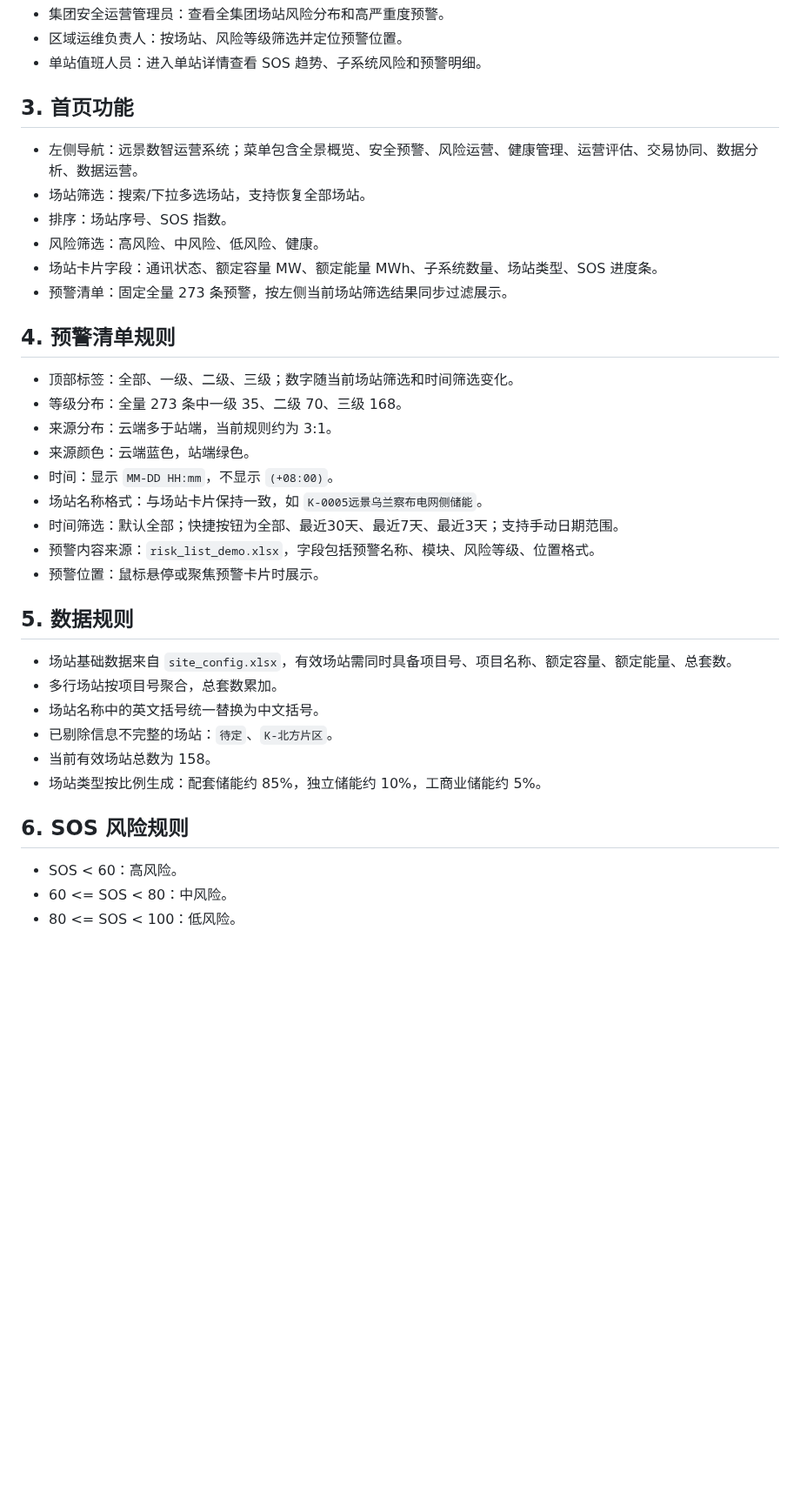
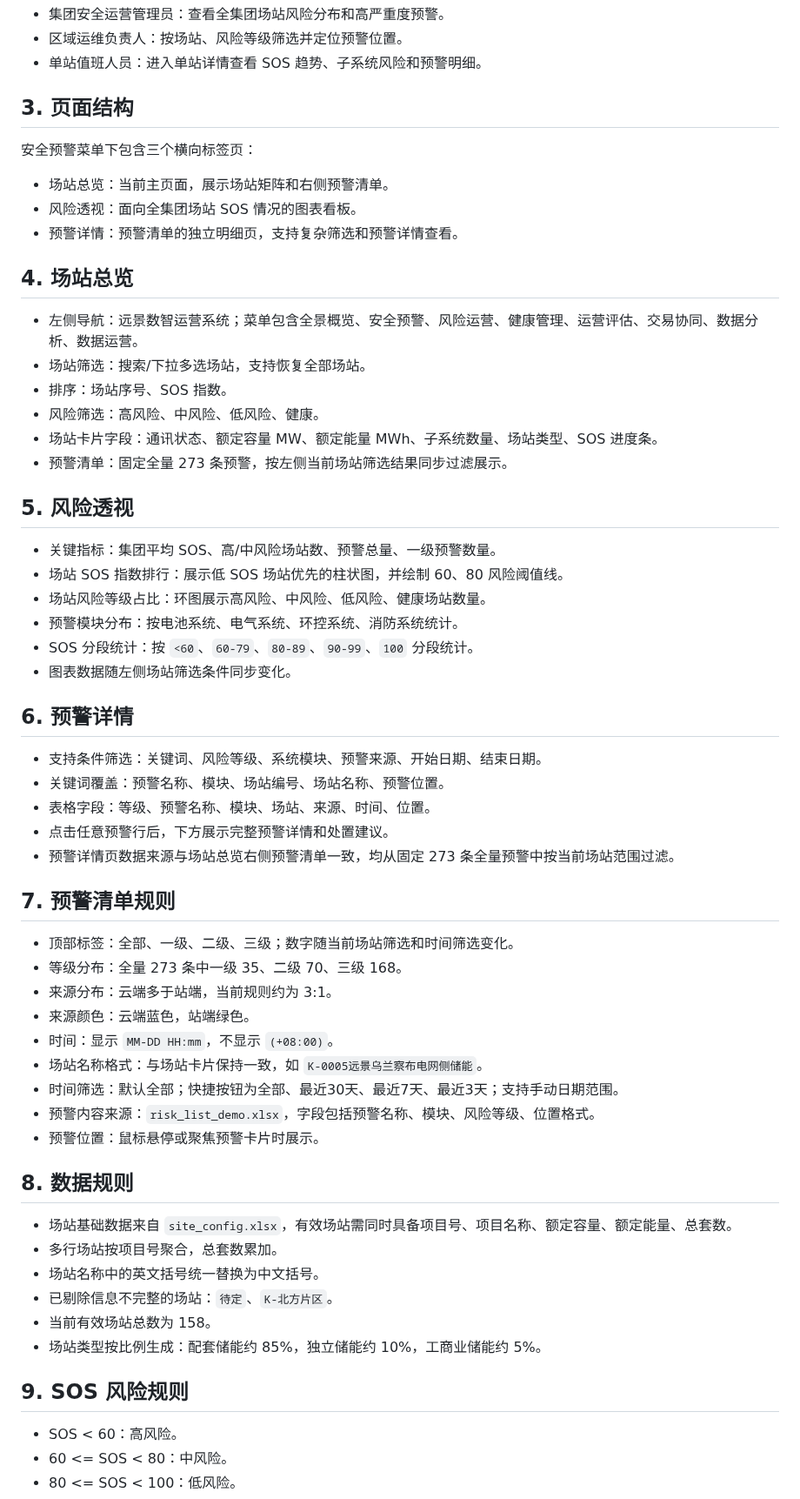
Before and after one commit to hannah-zhi/cloud_safety_system, a Markdown page: deliverables/PRD_safety_warning_system.md, the part around one of its changes. Shown at 87% size. Drawn GitHub-style; blank space fills up the shorter version.

Commit message:
Add safety warning page tabs: deliverables/PRD_safety_warning_system.md

```diff
--- a/deliverables/PRD_safety_warning_system.md
+++ b/deliverables/PRD_safety_warning_system.md
@@ -10,7 +10,15 @@
 - 区域运维负责人：按场站、风险等级筛选并定位预警位置。
 - 单站值班人员：进入单站详情查看 SOS 趋势、子系统风险和预警明细。
 
-## 3. 首页功能
+## 3. 页面结构
+
+安全预警菜单下包含三个横向标签页：
+
+- 场站总览：当前主页面，展示场站矩阵和右侧预警清单。
+- 风险透视：面向全集团场站 SOS 情况的图表看板。
+- 预警详情：预警清单的独立明细页，支持复杂筛选和预警详情查看。
+
+## 4. 场站总览
 
 - 左侧导航：远景数智运营系统；菜单包含全景概览、安全预警、风险运营、健康管理、运营评估、交易协同、数据分析、数据运营。
 - 场站筛选：搜索/下拉多选场站，支持恢复全部场站。
@@ -19,7 +27,24 @@
 - 场站卡片字段：通讯状态、额定容量 MW、额定能量 MWh、子系统数量、场站类型、SOS 进度条。
 - 预警清单：固定全量 273 条预警，按左侧当前场站筛选结果同步过滤展示。
 
-## 4. 预警清单规则
+## 5. 风险透视
+
+- 关键指标：集团平均 SOS、高/中风险场站数、预警总量、一级预警数量。
+- 场站 SOS 指数排行：展示低 SOS 场站优先的柱状图，并绘制 60、80 风险阈值线。
+- 场站风险等级占比：环图展示高风险、中风险、低风险、健康场站数量。
+- 预警模块分布：按电池系统、电气系统、环控系统、消防系统统计。
+- SOS 分段统计：按 `<60`、`60-79`、`80-89`、`90-99`、`100` 分段统计。
+- 图表数据随左侧场站筛选条件同步变化。
+
+## 6. 预警详情
+
+- 支持条件筛选：关键词、风险等级、系统模块、预警来源、开始日期、结束日期。
+- 关键词覆盖：预警名称、模块、场站编号、场站名称、预警位置。
+- 表格字段：等级、预警名称、模块、场站、来源、时间、位置。
+- 点击任意预警行后，下方展示完整预警详情和处置建议。
+- 预警详情页数据来源与场站总览右侧预警清单一致，均从固定 273 条全量预警中按当前场站范围过滤。
+
+## 7. 预警清单规则
 
 - 顶部标签：全部、一级、二级、三级；数字随当前场站筛选和时间筛选变化。
 - 等级分布：全量 273 条中一级 35、二级 70、三级 168。
@@ -31,7 +56,7 @@
 - 预警内容来源：`risk_list_demo.xlsx`，字段包括预警名称、模块、风险等级、位置格式。
 - 预警位置：鼠标悬停或聚焦预警卡片时展示。
 
-## 5. 数据规则
+## 8. 数据规则
 
 - 场站基础数据来自 `site_config.xlsx`，有效场站需同时具备项目号、项目名称、额定容量、额定能量、总套数。
 - 多行场站按项目号聚合，总套数累加。
@@ -40,7 +65,7 @@
 - 当前有效场站总数为 158。
 - 场站类型按比例生成：配套储能约 85%，独立储能约 10%，工商业储能约 5%。
 
-## 6. SOS 风险规则
+## 9. SOS 风险规则
 
 - SOS < 60：高风险。
 - 60 <= SOS < 80：中风险。
```
Also changed, not shown: other parts of deliverables/PRD_safety_warning_system.md (+3 -3 lines).
